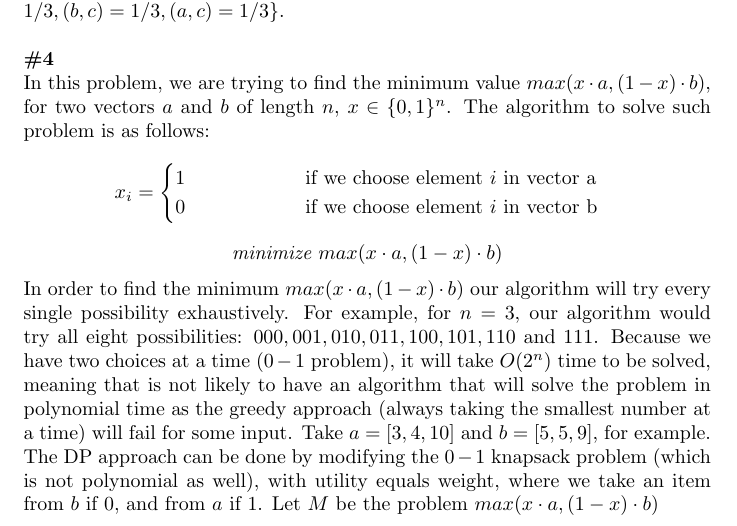
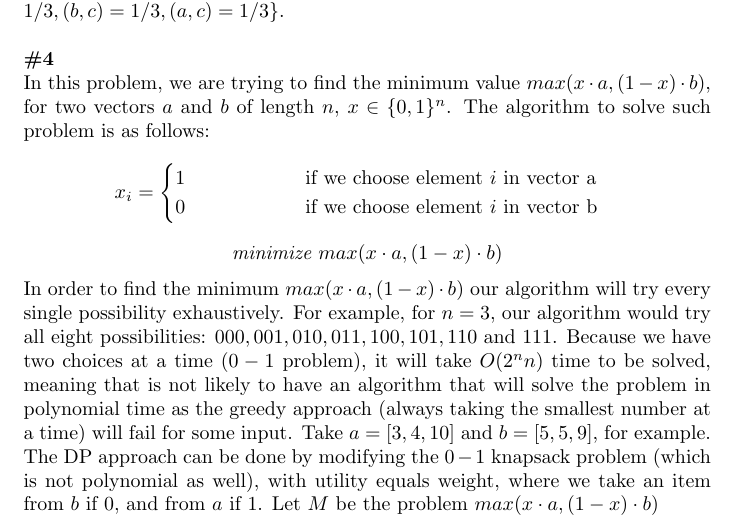
Before and after one commit to luizperes/cmpt405, a LaTeX problem sheet (hw4.tex): part of page 3 of 4, cut so that both start at the same text. Compiled offline with pdfLaTeX.

Commit message:
Fixing nice bug

```diff
--- a/hw4.tex
+++ b/hw4.tex
@@ -134,7 +134,7 @@ x_i =
 $$
 \textit{minimize } max(x \cdot a, (1-x) \cdot b)
 $$
-In order to find the minimum $max(x \cdot a, (1-x) \cdot b)$ our algorithm will try every single possibility exhaustively. For example, for $n = 3$, our algorithm would try all eight possibilities: $000, 001, 010, 011, 100, 101, 110$ and $111$. Because we have two choices at a time ($0-1$ problem), it will take $O(2^n)$ time to be solved, meaning that is not likely to have an algorithm that will solve the problem in polynomial time as the greedy approach (always taking the smallest number at a time) will fail for some input. Take $a=[3, 4, 10]$ and $b=[5,5,9]$, for example. The DP approach can be done by modifying the $0-1$ knapsack problem (which is not polynomial as well), with utility equals weight, where we take an item from $b$ if $0$, and from $a$ if $1$. Let $M$ be the problem $max(x \cdot a, (1-x) \cdot b)$
+In order to find the minimum $max(x \cdot a, (1-x) \cdot b)$ our algorithm will try every single possibility exhaustively. For example, for $n = 3$, our algorithm would try all eight possibilities: $000, 001, 010, 011, 100, 101, 110$ and $111$. Because we have two choices at a time ($0-1$ problem), it will take $O(2^n n)$ time to be solved, meaning that is not likely to have an algorithm that will solve the problem in polynomial time as the greedy approach (always taking the smallest number at a time) will fail for some input. Take $a=[3, 4, 10]$ and $b=[5,5,9]$, for example. The DP approach can be done by modifying the $0-1$ knapsack problem (which is not polynomial as well), with utility equals weight, where we take an item from $b$ if $0$, and from $a$ if $1$. Let $M$ be the problem $max(x \cdot a, (1-x) \cdot b)$
 \\
 \\
 \begin{proof}
```
Also changed, not shown: hw4.pdf.
